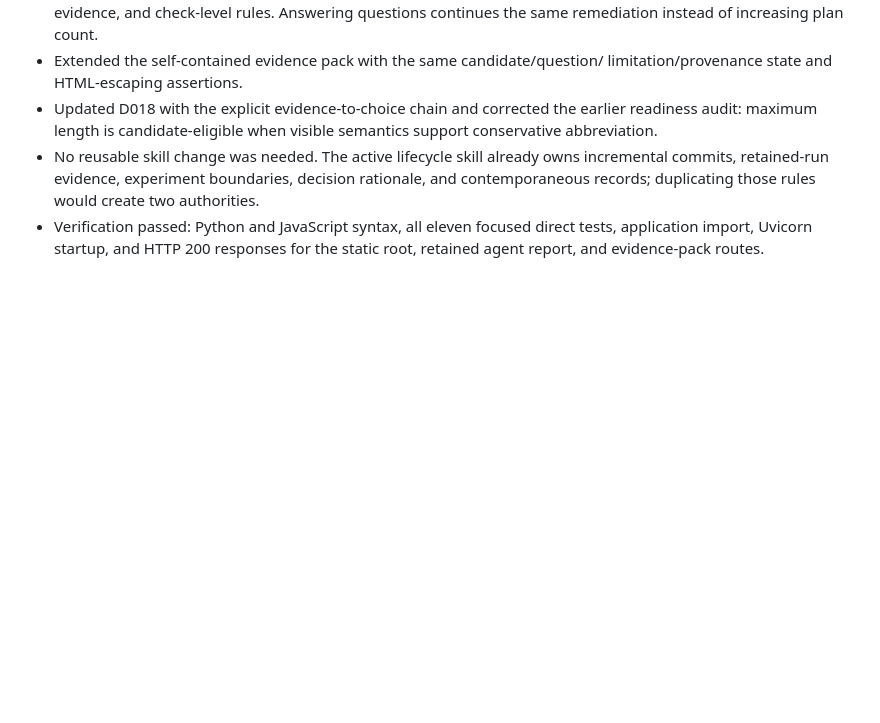
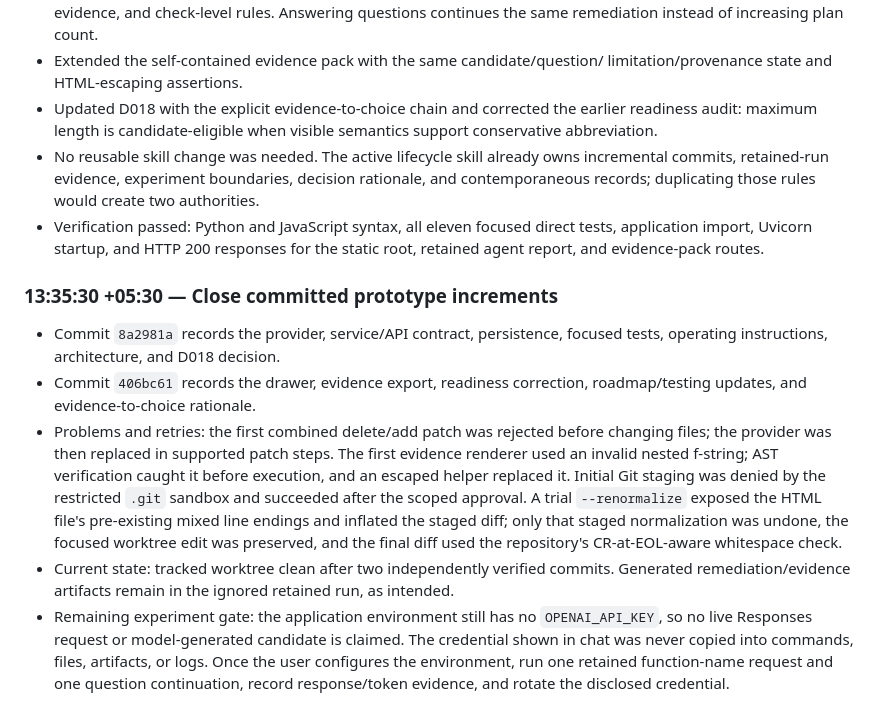
Before and after one commit to Koushik-Ambadi/reviewAgent, a Markdown page: docs/engineering/project-history.md, the part around the change. Rendered like a GitHub page; blank space fills up the shorter version.

Commit message:
docs: record remediation experiment checkpoints

```diff
--- a/docs/engineering/project-history.md
+++ b/docs/engineering/project-history.md
@@ -759,3 +759,28 @@ and third-party artifacts and must not be interpreted as effort or quality.
 - Verification passed: Python and JavaScript syntax, all eleven focused direct
   tests, application import, Uvicorn startup, and HTTP 200 responses for the
   static root, retained agent report, and evidence-pack routes.
+
+### 13:35:30 +05:30 — Close committed prototype increments
+
+- Commit `8a2981a` records the provider, service/API contract, persistence,
+  focused tests, operating instructions, architecture, and D018 decision.
+- Commit `406bc61` records the drawer, evidence export, readiness correction,
+  roadmap/testing updates, and evidence-to-choice rationale.
+- Problems and retries: the first combined delete/add patch was rejected before
+  changing files; the provider was then replaced in supported patch steps. The
+  first evidence renderer used an invalid nested f-string; AST verification
+  caught it before execution, and an escaped helper replaced it. Initial Git
+  staging was denied by the restricted `.git` sandbox and succeeded after the
+  scoped approval. A trial `--renormalize` exposed the HTML file's pre-existing
+  mixed line endings and inflated the staged diff; only that staged
+  normalization was undone, the focused worktree edit was preserved, and the
+  final diff used the repository's CR-at-EOL-aware whitespace check.
+- Current state: tracked worktree clean after two independently verified
+  commits. Generated remediation/evidence artifacts remain in the ignored
+  retained run, as intended.
+- Remaining experiment gate: the application environment still has no
+  `OPENAI_API_KEY`, so no live Responses request or model-generated candidate is
+  claimed. The credential shown in chat was never copied into commands, files,
+  artifacts, or logs. Once the user configures the environment, run one retained
+  function-name request and one question continuation, record response/token
+  evidence, and rotate the disclosed credential.
```
